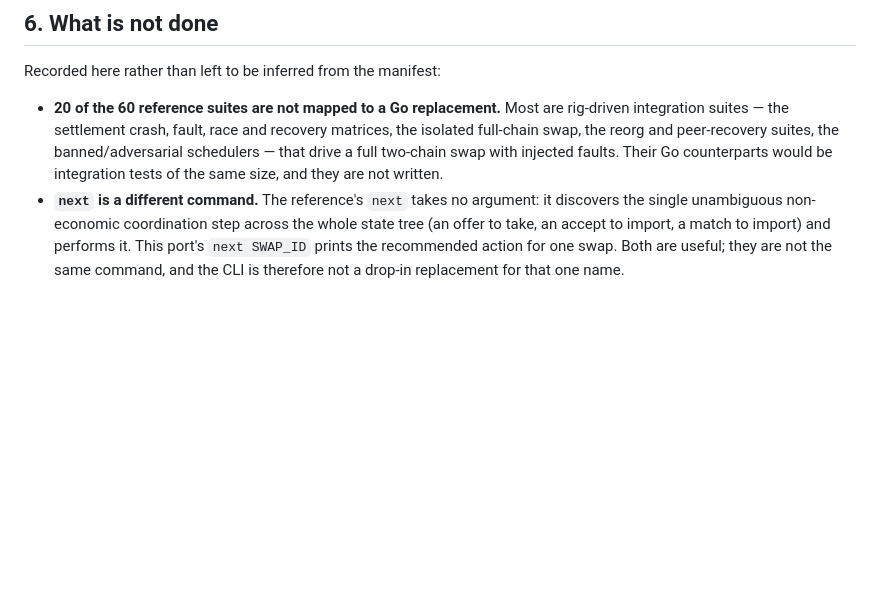
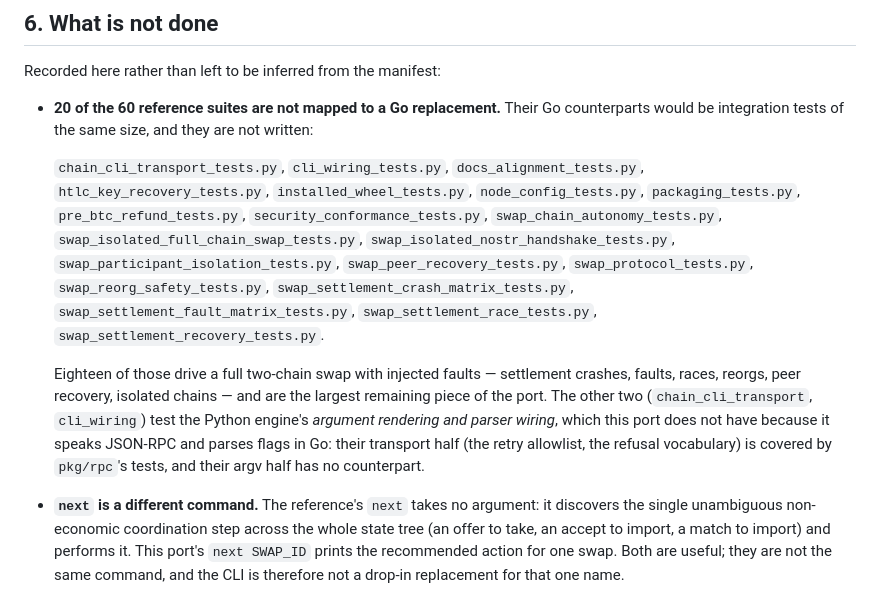
Before and after one commit to gjbrr/blake-swap, a Markdown page: docs/GO_VERIFICATION.md, the part around the change. GitHub-like rendering; blank space fills up the shorter version.

Commit message:
docs: name the suites that are not ported
A count is a claim; a list is a record. The verification document now names all
twenty, and says which of them are large rig-driven integration suites and which
two are Python-engine concerns (argv rendering and parser wiring) that have no
counterpart here.

```diff
--- a/docs/GO_VERIFICATION.md
+++ b/docs/GO_VERIFICATION.md
@@ -96,11 +96,24 @@ the reference's eight default schedules (seeds 4, 17, 184467, 20261004 × claim/
 
 Recorded here rather than left to be inferred from the manifest:
 
-- **20 of the 60 reference suites are not mapped to a Go replacement.** Most are rig-driven
-  integration suites — the settlement crash, fault, race and recovery matrices, the isolated
-  full-chain swap, the reorg and peer-recovery suites, the banned/adversarial schedulers — that
-  drive a full two-chain swap with injected faults. Their Go counterparts would be integration
-  tests of the same size, and they are not written.
+- **20 of the 60 reference suites are not mapped to a Go replacement.** Their Go
+  counterparts would be integration tests of the same size, and they are not written:
+
+  `chain_cli_transport_tests.py`, `cli_wiring_tests.py`, `docs_alignment_tests.py`,
+  `htlc_key_recovery_tests.py`, `installed_wheel_tests.py`, `node_config_tests.py`,
+  `packaging_tests.py`, `pre_btc_refund_tests.py`, `security_conformance_tests.py`,
+  `swap_chain_autonomy_tests.py`, `swap_isolated_full_chain_swap_tests.py`,
+  `swap_isolated_nostr_handshake_tests.py`, `swap_participant_isolation_tests.py`,
+  `swap_peer_recovery_tests.py`, `swap_protocol_tests.py`, `swap_reorg_safety_tests.py`,
+  `swap_settlement_crash_matrix_tests.py`, `swap_settlement_fault_matrix_tests.py`,
+  `swap_settlement_race_tests.py`, `swap_settlement_recovery_tests.py`.
+
+  Eighteen of those drive a full two-chain swap with injected faults — settlement crashes,
+  faults, races, reorgs, peer recovery, isolated chains — and are the largest remaining piece
+  of the port. The other two (`chain_cli_transport`, `cli_wiring`) test the Python engine's
+  *argument rendering and parser wiring*, which this port does not have because it speaks
+  JSON-RPC and parses flags in Go: their transport half (the retry allowlist, the refusal
+  vocabulary) is covered by `pkg/rpc`'s tests, and their argv half has no counterpart.
 - **`next` is a different command.** The reference's `next` takes no argument: it discovers the
   single unambiguous non-economic coordination step across the whole state tree (an offer to
   take, an accept to import, a match to import) and performs it. This port's `next SWAP_ID`
```
